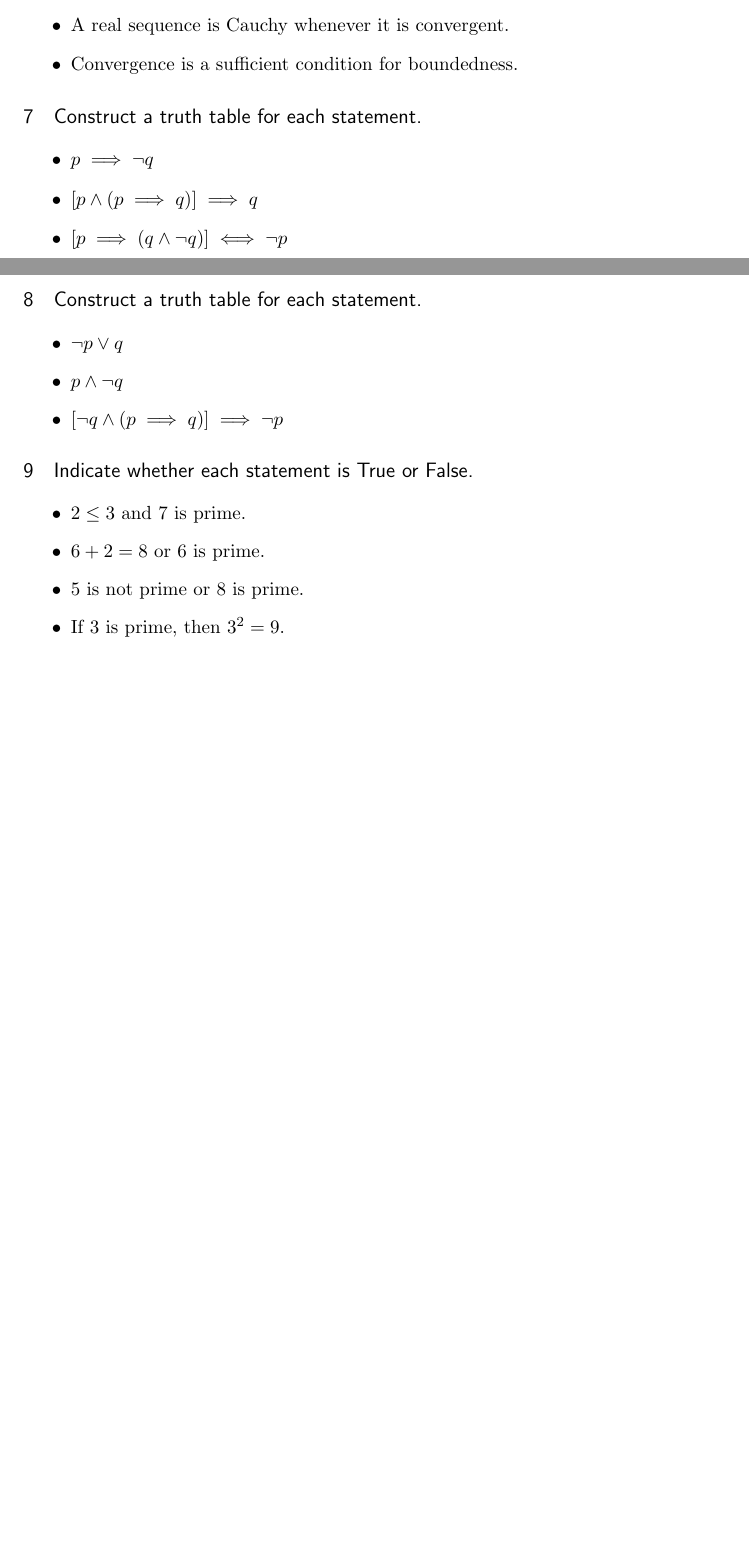
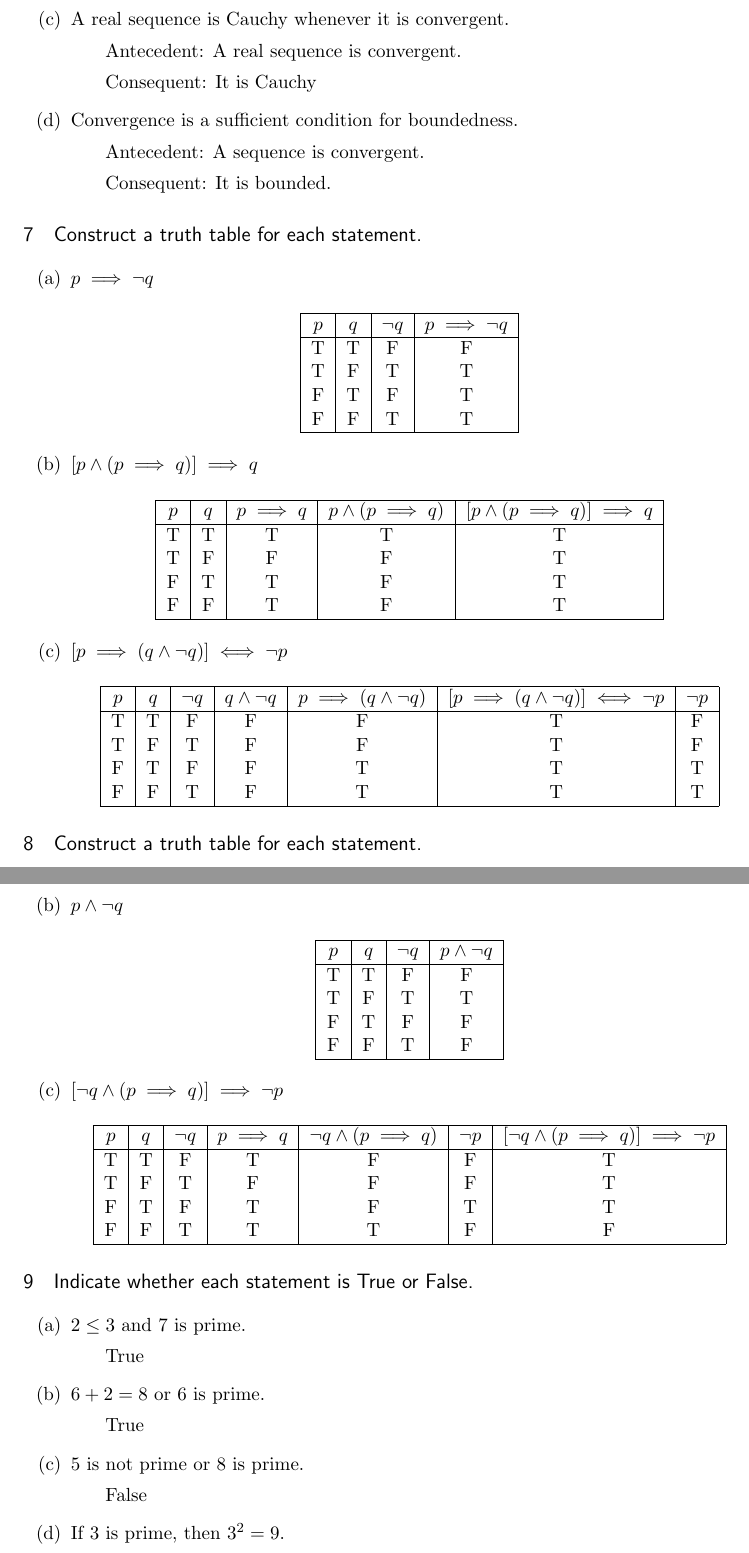
Before and after one commit to jmbeattie/Ph.D.-Prep, a LaTeX document (Analysis_LayStephenR/Chapter1/LogicalConnectives_1.tex): two parts of pages 3 and 4 of 4 before the commit and two parts of pages 4 and 5 of 6 after it, joined at a grey line, cut so that both start at the same text, the shorter picture padded with empty space. Compiled offline with pdfLaTeX.

Commit message:
Completed exercises 6-10.

```diff
--- a/Analysis_LayStephenR/Chapter1/LogicalConnectives_1.tex
+++ b/Analysis_LayStephenR/Chapter1/LogicalConnectives_1.tex
@@ -26,10 +26,12 @@
 %%% PACKAGES
 \usepackage{booktabs} % for much better looking tables
 \usepackage{array} % for better arrays (eg matrices) in maths
-\usepackage{paralist} % very flexible & customisable lists (eg. enumerate/itemize, etc.)
+\usepackage{paralist} % very flexible & customisable lists (eg. enumerate/enumerate, etc.)
 \usepackage{verbatim} % adds environment for commenting out blocks of text & for better verbatim
 \usepackage{subfig} % make it possible to include more than one captioned figure/table in a single float
 \usepackage{amsmath}
+\usepackage{multirow}
+\usepackage{enumitem} \setenumerate[0]{label=(\alph*)}
 % These packages are all incorporated in the memoir class to one degree or another...
 
 %%% HEADERS & FOOTERS
@@ -167,13 +174,50 @@
 	\item A real sequence is Cauchy whenever it is convergent.
+	\subitem Antecedent: A real sequence is convergent.\subitem Consequent: It is Cauchy
 	\item Convergence is a sufficient condition for boundedness.
-\end{itemize}
+	\subitem Antecedent: A sequence is convergent.\subitem Consequent: It is bounded.
+\end{enumerate}
 
 \section{Construct a truth table for each statement.}
-\begin{itemize}
+\begin{enumerate}
 	\item $p \implies \neg q$
+	\begin{center}
+	\begin{tabular}{ |c|c|c|c| }
+	\hline
+	$p$ & $q$ & $\neg q$ & $p \implies \neg q$ \\
+	\hline
+	T & T & F & F \\
+	T & F & T & T \\
+	F & T & F & T \\
+	F & F & T & T \\
+	\hline
+	\end{tabular}
+	\end{center}
 	\item $[p \land (p \implies q)] \implies q$
+	\begin{center}
+	\begin{tabular}{|c|c|c|c|c|}
+	\hline
+	$p$ & $q$ & $p \implies q$ & $p \land (p \implies q)$ & $[p \land (p \implies q)] \implies q$ \\
+	\hline
+	T & T & T & T & T \\
+	T & F & F & F & T \\
+	F & T & T & F & T \\
+	F & F & T & F & T \\
+	\hline
+	\end{tabular}
+	\end{center}
 	\item $[p \implies (q \land \neg q)] \iff \neg p$
-\end{itemize}
+	\begin{center}
+	\begin{tabular}{|c|c|c|c|c|c|c|}
+	\hline
+	$p$ & $q$ & $\neg q$ & $q \land \neg q$ & $p \implies (q \land \neg q)$ & $[p \implies (q \land \neg q)] \iff \neg p$ & $\neg p$ \\
+	\hline
+	T & T & F & F & F & T & F\\
+	T & F & T & F & F & T & F\\
+	F & T & F & F & T & T & T\\
+	F & F & T & F & T & T & T\\
+	\hline
+	\end{tabular}
+	\end{center}
+\end{enumerate}
 
 \section{Construct a truth table for each statement.}
-\begin{itemize}
@@ -181,11 +238,39 @@
 	\item $p \land \neg q$
+	\begin{center}
+	\begin{tabular}{|c|c|c|c|}
+	\hline
+	$p$ & $q$ & $\neg q$ & $p \land \neg q$\\
+	\hline
+	T & T & F & F\\
+	T & F & T & T\\
+	F & T & F & F\\
+	F & F & T & F\\
+	\hline
+	\end{tabular}
+	\end{center}
 	\item $[\neg q \land (p \implies q)] \implies \neg p$
-\end{itemize}
+	\begin{center}
+	\begin{tabular}{|c|c|c|c|c|c|c|}
+	\hline
+	$p$ & $q$ & $\neg q$ & $p \implies q$ & $\neg q \land (p \implies q)$ & $\neg p$ & $[\neg q \land (p \implies q)] \implies \neg p$\\
+	\hline
+	T & T & F & T & F & F & T\\
+	T & F & T & F & F & F & T\\
+	F & T & F & T & F & T & T\\
+	F & F & T & T & T & F & F\\
+	\hline
+	\end{tabular}
+	\end{center}
+\end{enumerate}
 
 \section{Indicate whether each statement is True or False.}
-\begin{itemize}
+\begin{enumerate}
 	\item $2 \leq 3$ and 7 is prime.
+	\subitem True
 	\item $6+2=8$ or 6 is prime.
+	\subitem True
 	\item 5 is not prime or 8 is prime.
+	\subitem False
 	\item If 3 is prime, then $3^2=9$.
+	\subitem True
 	\item If 3 is not prime, then $3^2 \neq 9$.
```
Also changed, not shown: Analysis_LayStephenR/Chapter1/LogicalConnectives_1.pdf, Analysis_LayStephenR/Chapter1/LogicalConnectives_1.tex (70 more changed lines), 3 other files.
